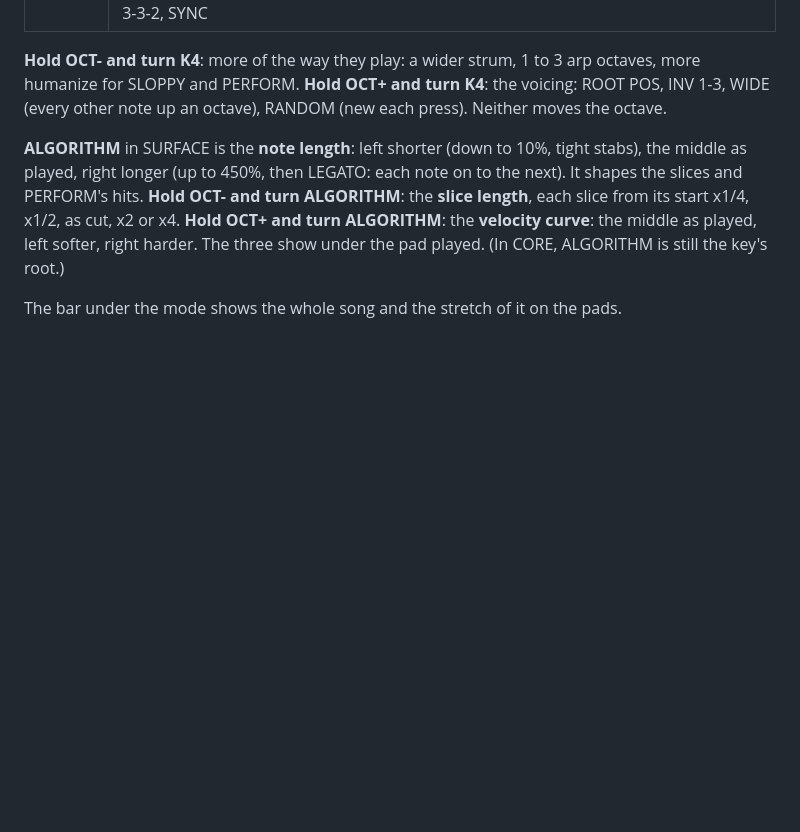
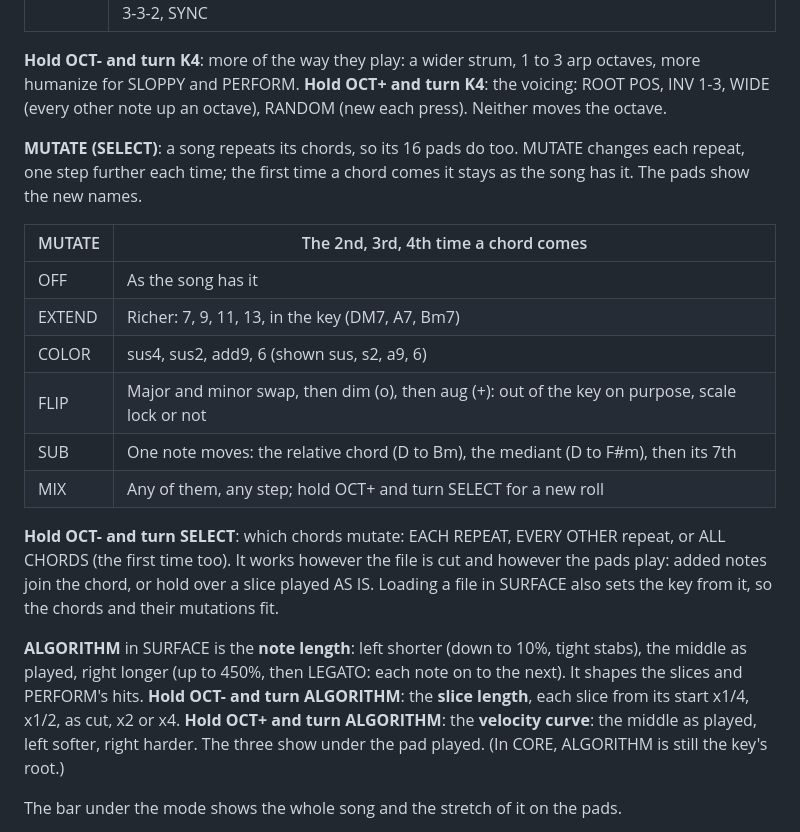
Before and after one commit to BrentWalker/MPS-16-fm1, a Markdown page: app/docs/MANUAL.md, the part around the change. Drawn GitHub-style; blank space fills up the shorter version.

```diff
--- a/app/docs/MANUAL.md
+++ b/app/docs/MANUAL.md
@@ -56,6 +56,22 @@ ChordSmith starts in **SURFACE**. Load a MIDI file and it's already on the 16 pa
 **Hold OCT- and turn K4**: more of the way they play: a wider strum, 1 to 3 arp octaves, more humanize for SLOPPY
 and PERFORM. **Hold OCT+ and turn K4**: the voicing: ROOT POS, INV 1-3, WIDE (every other note up an octave),
 RANDOM (new each press). Neither moves the octave.
+
+**MUTATE (SELECT)**: a song repeats its chords, so its 16 pads do too. MUTATE changes each repeat, one step further
+each time; the first time a chord comes it stays as the song has it. The pads show the new names.
+
+| MUTATE | The 2nd, 3rd, 4th time a chord comes |
+|---|---|
+| OFF | As the song has it |
+| EXTEND | Richer: 7, 9, 11, 13, in the key (DM7, A7, Bm7) |
+| COLOR | sus4, sus2, add9, 6 (shown sus, s2, a9, 6) |
+| FLIP | Major and minor swap, then dim (o), then aug (+): out of the key on purpose, scale lock or not |
+| SUB | One note moves: the relative chord (D to Bm), the mediant (D to F#m), then its 7th |
+| MIX | Any of them, any step; hold OCT+ and turn SELECT for a new roll |
+
+**Hold OCT- and turn SELECT**: which chords mutate: EACH REPEAT, EVERY OTHER repeat, or ALL CHORDS (the first time
+too). It works however the file is cut and however the pads play: added notes join the chord, or hold over a slice
+played AS IS. Loading a file in SURFACE also sets the key from it, so the chords and their mutations fit.
 
 **ALGORITHM** in SURFACE is the **note length**: left shorter (down to 10%, tight stabs), the middle as played, right
 longer (up to 450%, then LEGATO: each note on to the next). It shapes the slices and PERFORM's hits. **Hold OCT- and
```
Also changed, not shown: app/docs/img/screen-mutate.png (added), 4 other files.
